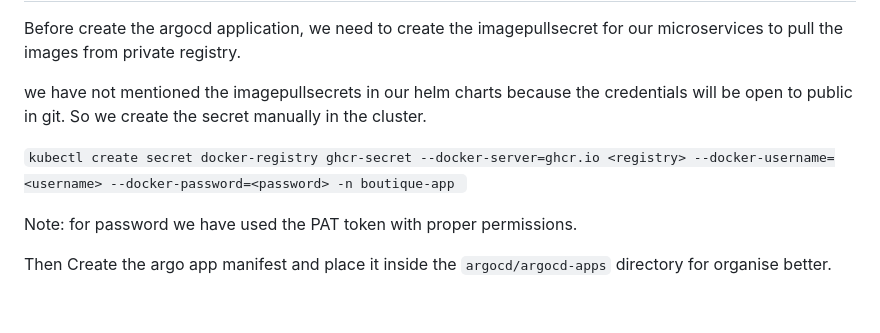
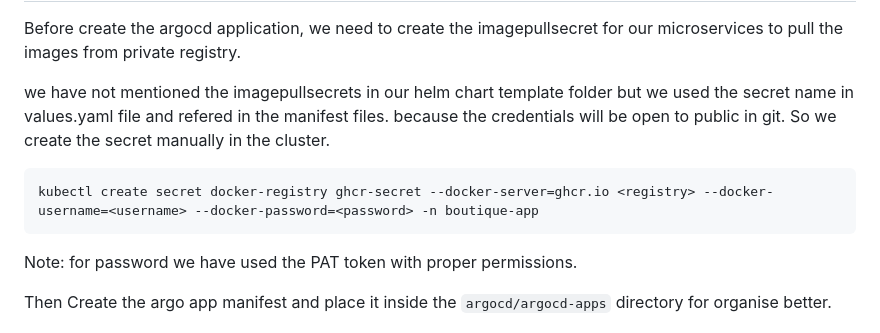
Before and after one commit to vinaypo/GitOps-Driven-Microservices, a Markdown page: README.md, the part around the change. GitHub-like rendering; blank space fills up the shorter version.

````diff
--- a/README.md
+++ b/README.md
@@ -915,9 +915,11 @@ When you create an Argo CD Application that points to a Kustomize directory:
 
 Before create the argocd application, we need to create the imagepullsecret for our microservices to pull the images from private registry.
 
-we have not mentioned the imagepullsecrets in our helm charts because the credentials will be open to public in git. So we create the secret manually in the cluster.
+we have not mentioned the imagepullsecrets in our helm chart template folder but we used the secret name in values.yaml file and refered in the manifest files. because the credentials will be open to public in git. So we create the secret manually in the cluster.
 
-```kubectl create secret docker-registry ghcr-secret --docker-server=ghcr.io <registry> --docker-username=<username> --docker-password=<password> -n boutique-app ```
+```
+kubectl create secret docker-registry ghcr-secret --docker-server=ghcr.io <registry> --docker-username=<username> --docker-password=<password> -n boutique-app
+```
 
 Note: for password we have used the PAT token with proper permissions.
 
````
